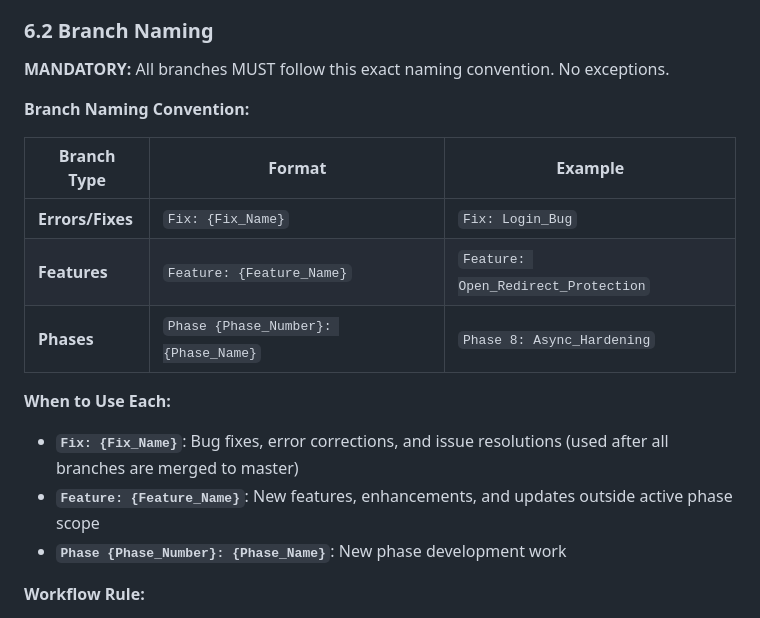
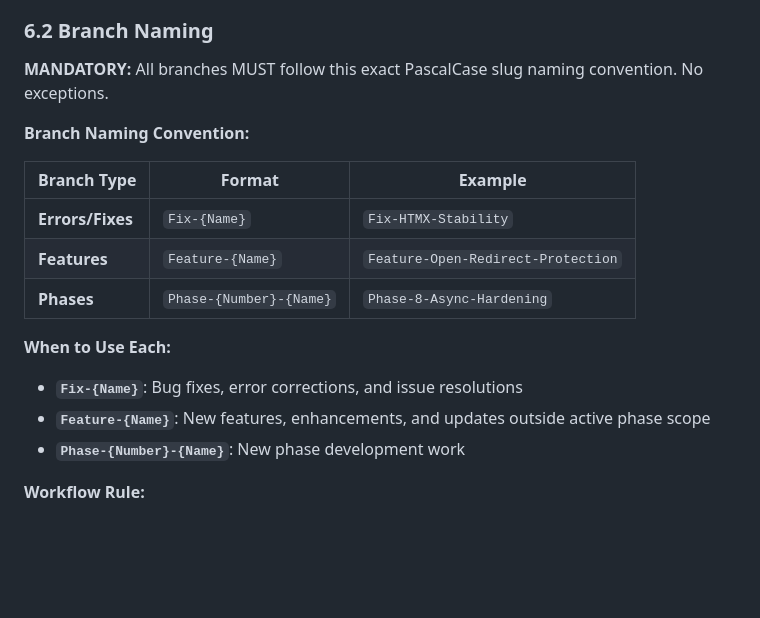
Before and after one commit to AhmadMWaddah/AMW_Django_ERP, a Markdown page: Constitution_AMW_DJ_ERP.md, the part around the change. Rendered like a GitHub page; blank space fills up the shorter version.

Commit message:
Fix: Branch naming in Constitution uses PascalCase slugs
Updated Section 6.2 from colon format to PascalCase slug format: Fix-{Name}, Feature-{Name}, Phase-{Number}-{Name}. Git does not allow colons in branch names.

```diff
--- a/Constitution_AMW_DJ_ERP.md
+++ b/Constitution_AMW_DJ_ERP.md
@@ -131,21 +131,21 @@ A task, part, or phase is complete only when:
 
 ### 6.2 Branch Naming
 
-**MANDATORY:** All branches MUST follow this exact naming convention. No exceptions.
+**MANDATORY:** All branches MUST follow this exact PascalCase slug naming convention. No exceptions.
 
 **Branch Naming Convention:**
 
 | Branch Type | Format | Example |
 |-------------|--------|---------|
-| **Errors/Fixes** | `Fix: {Fix_Name}` | `Fix: Login_Bug` |
-| **Features** | `Feature: {Feature_Name}` | `Feature: Open_Redirect_Protection` |
-| **Phases** | `Phase {Phase_Number}: {Phase_Name}` | `Phase 8: Async_Hardening` |
+| **Errors/Fixes** | `Fix-{Name}` | `Fix-HTMX-Stability` |
+| **Features** | `Feature-{Name}` | `Feature-Open-Redirect-Protection` |
+| **Phases** | `Phase-{Number}-{Name}` | `Phase-8-Async-Hardening` |
 
 **When to Use Each:**
 
-- **`Fix: {Fix_Name}`**: Bug fixes, error corrections, and issue resolutions (used after all branches are merged to master)
-- **`Feature: {Feature_Name}`**: New features, enhancements, and updates outside active phase scope
-- **`Phase {Phase_Number}: {Phase_Name}`**: New phase development work
+- **`Fix-{Name}`**: Bug fixes, error corrections, and issue resolutions
+- **`Feature-{Name}`**: New features, enhancements, and updates outside active phase scope
+- **`Phase-{Number}-{Name}`**: New phase development work
 
 **Workflow Rule:**
 
```
